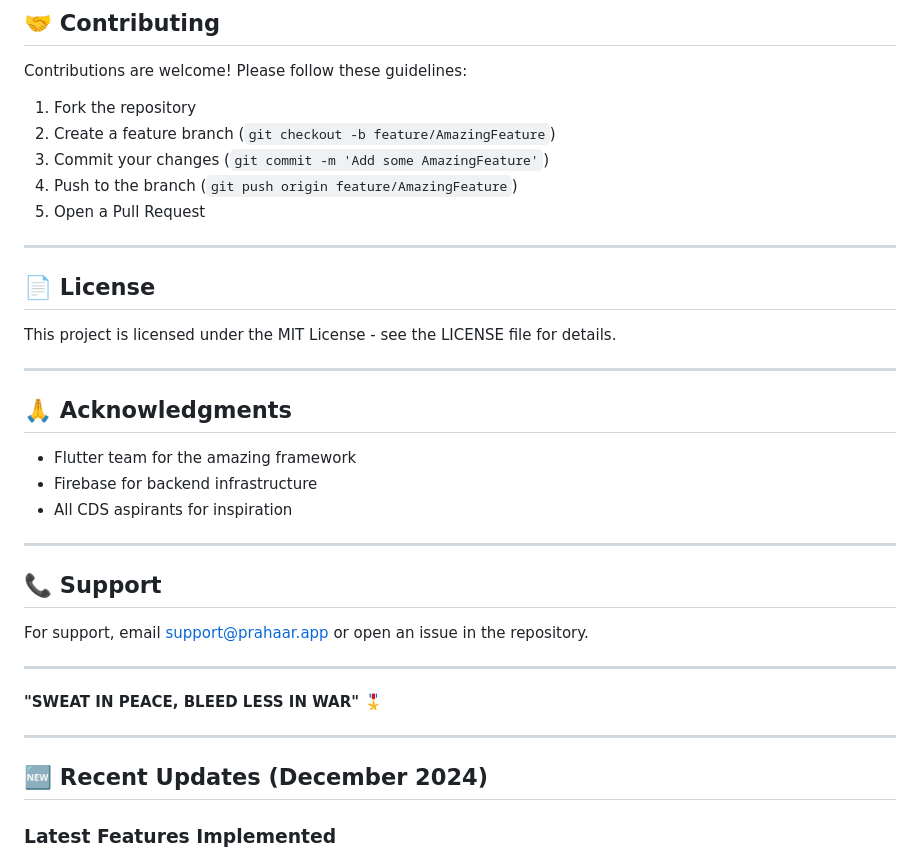
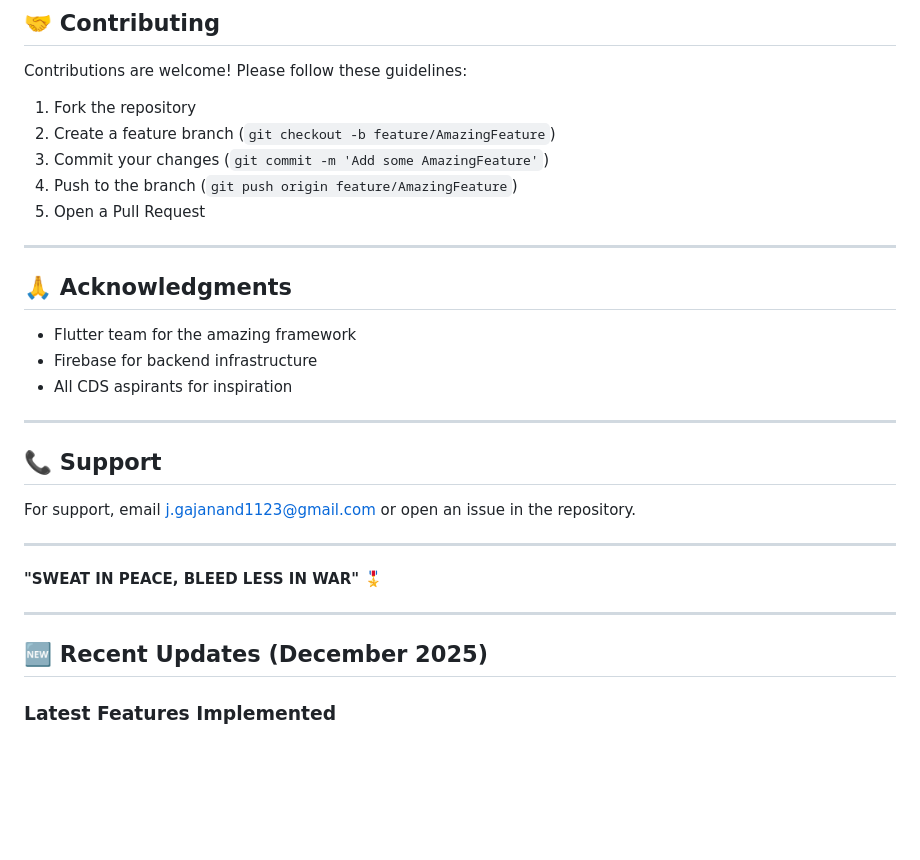
Before and after one commit to Jadav-Gajanand-19/Pahaar---Your-study-buddy, a Markdown page: README.md, the part around the change. GitHub-like rendering; blank space fills up the shorter version.

```diff
--- a/README.md
+++ b/README.md
@@ -251,11 +251,6 @@ Contributions are welcome! Please follow these guidelines:
 
 ---
 
-## 📄 License
-
-This project is licensed under the MIT License - see the LICENSE file for details.
-
----
 
 ## 🙏 Acknowledgments
 
@@ -267,7 +262,7 @@ This project is licensed under the MIT License - see the LICENSE file for detail
 
 ## 📞 Support
 
-For support, email support@prahaar.app or open an issue in the repository.
+For support, email j.gajanand1123@gmail.com or open an issue in the repository.
 
 ---
 
@@ -275,7 +270,7 @@ For support, email support@prahaar.app or open an issue in the repository.
 
 ---
 
-## 🆕 Recent Updates (December 2024)
+## 🆕 Recent Updates (December 2025)
 
 ### Latest Features Implemented
 - ✅ **Habit Challenge Day Locking**: Only current day can be logged (prevents cheating)
```
